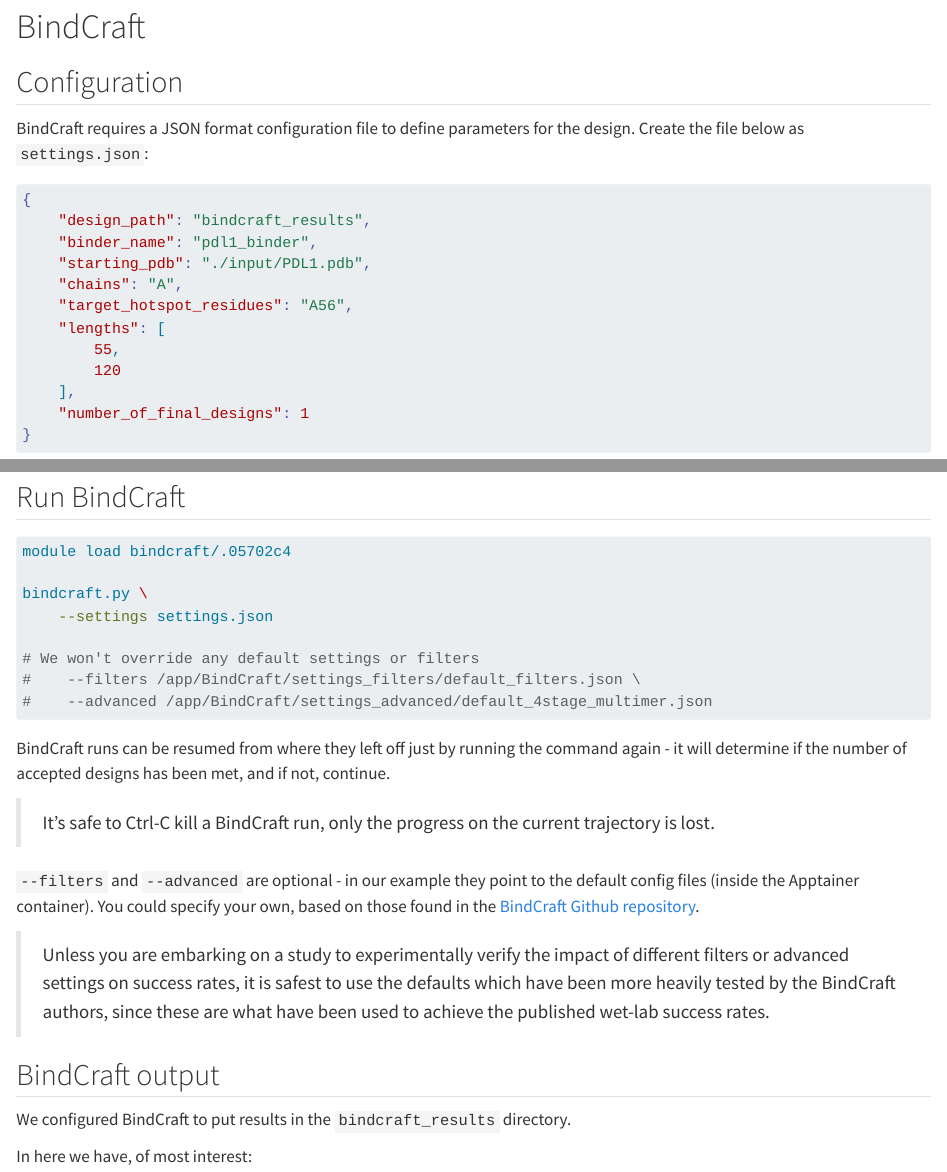
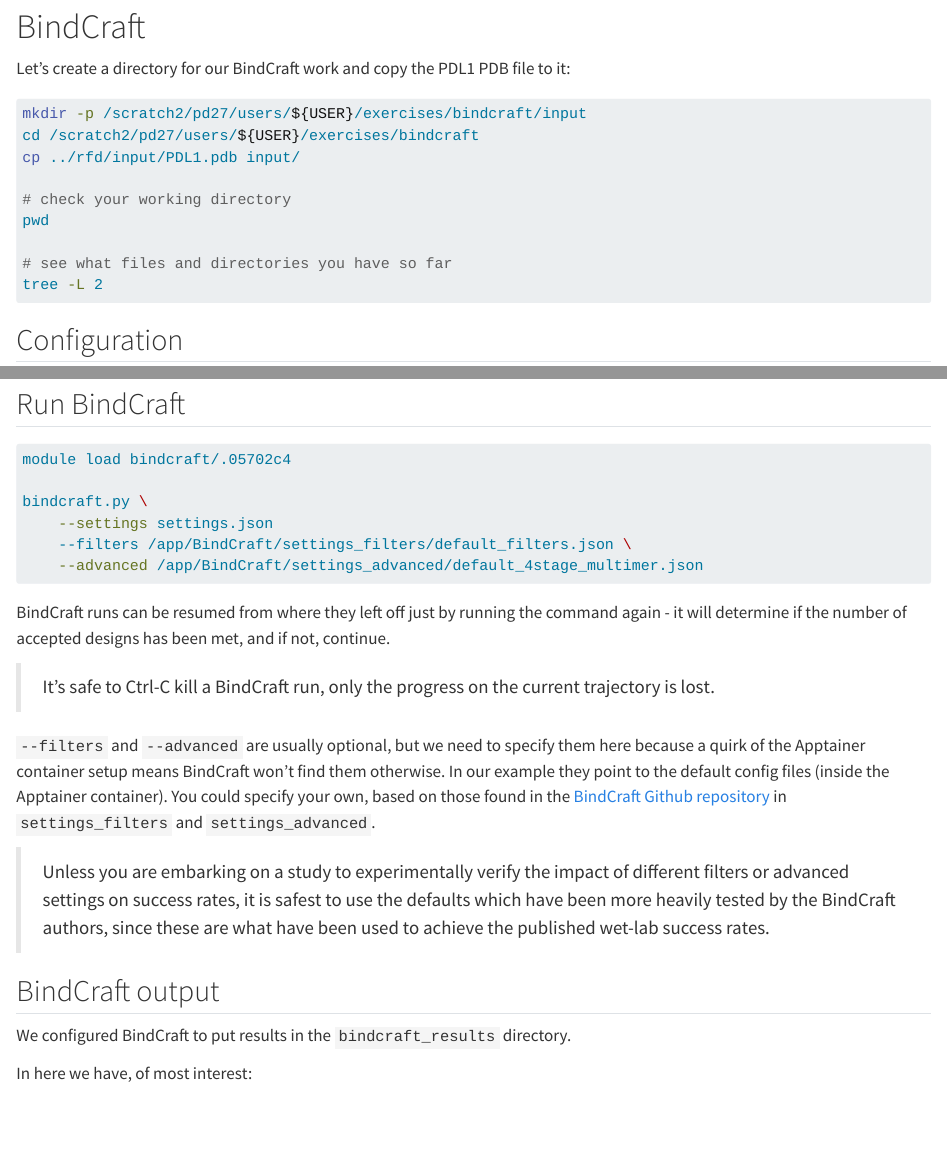
Before and after one commit to Australian-Protein-Design-Initiative/binder-design-workshop, a Quarto document (bindcraft_exercise.qmd): the page in a window 1100 px wide, from 80 px down, and a second part further down, joined at a grey line. Rendered offline with R 4.5, knitr and Pandoc in place of Quarto, with nearby package versions.

Commit message:
Fix bindcraft.py command
Add extra shell 'orientation' commands after setup

````diff
--- a/bindcraft_exercise.qmd
+++ b/bindcraft_exercise.qmd
@@ -7,6 +7,19 @@
 ---
 
 # BindCraft
+
+Let's create a directory for our BindCraft work and copy the PDL1 PDB file to it:
+```bash
+mkdir -p /scratch2/pd27/users/${USER}/exercises/bindcraft/input
+cd /scratch2/pd27/users/${USER}/exercises/bindcraft
+cp ../rfd/input/PDL1.pdb input/
+
+# check your working directory
+pwd
+
+# see what files and directories you have so far
+tree -L 2
+```
 
 ## Configuration
 
@@ -38,17 +51,15 @@
 
 bindcraft.py \
     --settings settings.json
-
-# We won't override any default settings or filters
-#    --filters /app/BindCraft/settings_filters/default_filters.json \
-#    --advanced /app/BindCraft/settings_advanced/default_4stage_multimer.json
+    --filters /app/BindCraft/settings_filters/default_filters.json \
+    --advanced /app/BindCraft/settings_advanced/default_4stage_multimer.json
 ```
 
 BindCraft runs can be resumed from where they left off just by running the command again - it will determine if the number of accepted designs has been met, and if not, continue.
 
 > It's safe to Ctrl-C kill a BindCraft run, only the progress on the current trajectory is lost.
 
-`--filters` and `--advanced` are optional - in our example they point to the default config files (inside the Apptainer container). You could specify your own, based on those found in the [BindCraft Github repository](https://github.com/martinpacesa/BindCraft/).
+`--filters` and `--advanced` are usually optional, but we need to specify them here because a quirk of the Apptainer container setup means BindCraft won't find them otherwise. In our example they point to the default config files (inside the Apptainer container). You could specify your own, based on those found in the [BindCraft Github repository](https://github.com/martinpacesa/BindCraft/) in `settings_filters` and `settings_advanced`.
 
 > Unless you are embarking on a study to experimentally verify the impact of different filters or advanced settings on success rates, it is safest to use the defaults which have been more heavily tested by the BindCraft authors, since these are what have been used to achieve the published wet-lab success rates.
 
````
Also changed, not shown: rfdiffusion_background.qmd (+1 -0 lines), rfdiffusion_exercise.qmd (+13 -1 lines).
